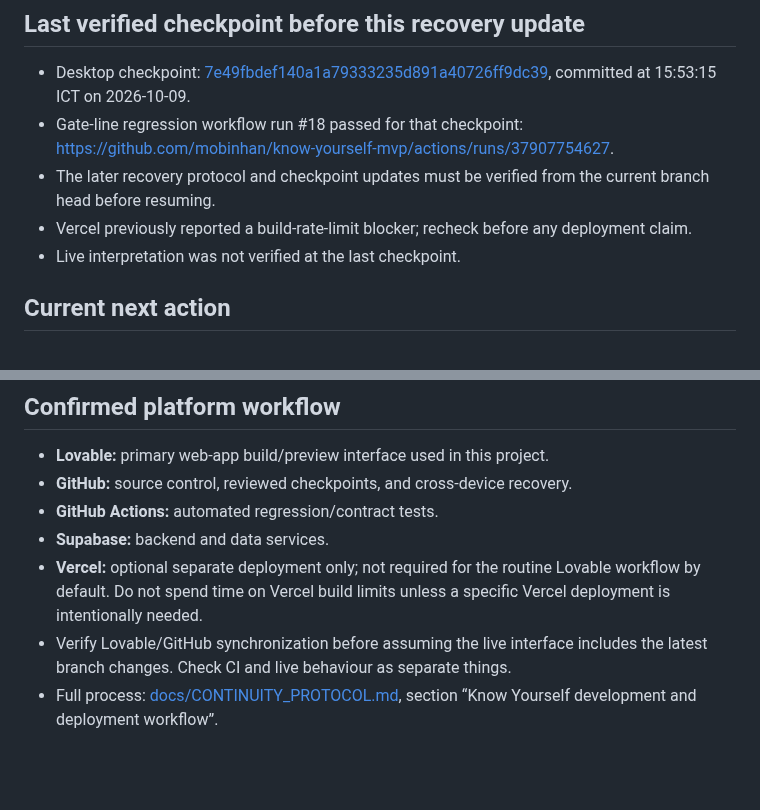
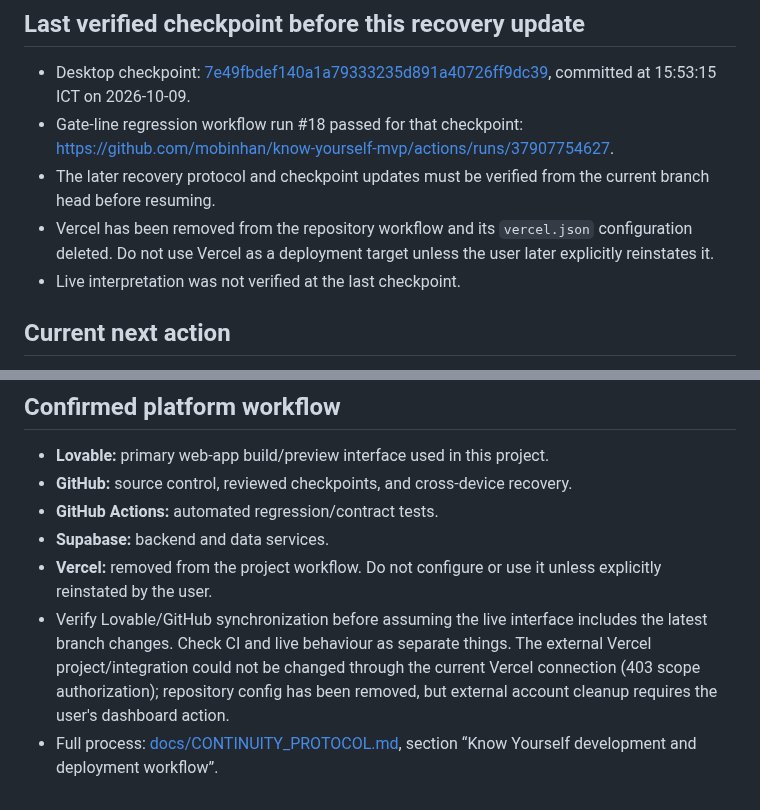
Before and after one commit to mobinhan/know-yourself-mvp, a Markdown page: RESUME.md, 2 parts joined by grey strips. GitHub-like rendering; blank space fills up the shorter version.

Commit message:
Remove Vercel from KY recovery workflow

```diff
--- a/RESUME.md
+++ b/RESUME.md
@@ -25,7 +25,7 @@ When the user says **“save mcp”**, execute the full procedure in [docs/CONTI
 - Desktop checkpoint: [7e49fbdef140a1a79333235d891a40726ff9dc39](https://github.com/mobinhan/know-yourself-mvp/commit/7e49fbdef140a1a79333235d891a40726ff9dc39), committed at 15:53:15 ICT on 2026-10-09.
 - Gate-line regression workflow run #18 passed for that checkpoint: https://github.com/mobinhan/know-yourself-mvp/actions/runs/37907754627.
 - The later recovery protocol and checkpoint updates must be verified from the current branch head before resuming.
-- Vercel previously reported a build-rate-limit blocker; recheck before any deployment claim.
+- Vercel has been removed from the repository workflow and its `vercel.json` configuration deleted. Do not use Vercel as a deployment target unless the user later explicitly reinstates it.
 - Live interpretation was not verified at the last checkpoint.
 
 ## Current next action
@@ -40,6 +40,6 @@ Verify the latest feature-branch state and CI, then continue safely with live-in
 - **GitHub:** source control, reviewed checkpoints, and cross-device recovery.
 - **GitHub Actions:** automated regression/contract tests.
 - **Supabase:** backend and data services.
-- **Vercel:** optional separate deployment only; not required for the routine Lovable workflow by default. Do not spend time on Vercel build limits unless a specific Vercel deployment is intentionally needed.
-- Verify Lovable/GitHub synchronization before assuming the live interface includes the latest branch changes. Check CI and live behaviour as separate things.
+- **Vercel:** removed from the project workflow. Do not configure or use it unless explicitly reinstated by the user.
+- Verify Lovable/GitHub synchronization before assuming the live interface includes the latest branch changes. Check CI and live behaviour as separate things. The external Vercel project/integration could not be changed through the current Vercel connection (403 scope authorization); repository config has been removed, but external account cleanup requires the user's dashboard action.
 - Full process: [docs/CONTINUITY_PROTOCOL.md](docs/CONTINUITY_PROTOCOL.md), section “Know Yourself development and deployment workflow”.
```
